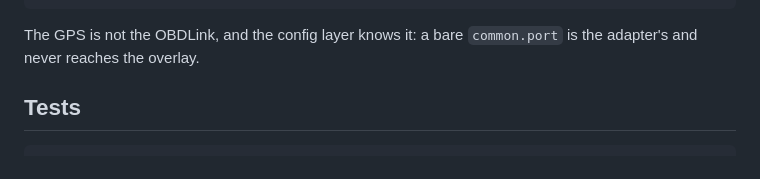
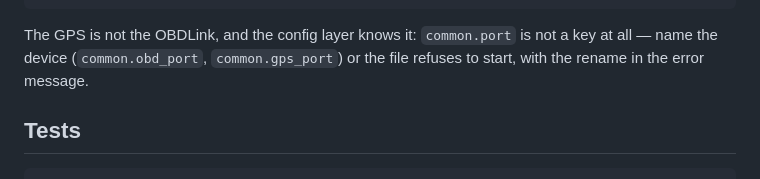
Before and after one commit to isaac-ranger/obd2-simhub, a Markdown page: gps/README.md, the part around the change. Drawn GitHub-style.

````diff
--- a/gps/README.md
+++ b/gps/README.md
@@ -318,8 +318,10 @@ or in the overlay's own section as plain `port`:
 }
 ```
 
-The GPS is not the OBDLink, and the config layer knows it: a bare
-`common.port` is the adapter's and never reaches the overlay.
+The GPS is not the OBDLink, and the config layer knows it: `common.port`
+is not a key at all — name the device (`common.obd_port`,
+`common.gps_port`) or the file refuses to start, with the rename in the
+error message.
 
 ## Tests
 
````
Also changed, not shown: README.md (+4 -2 lines).
